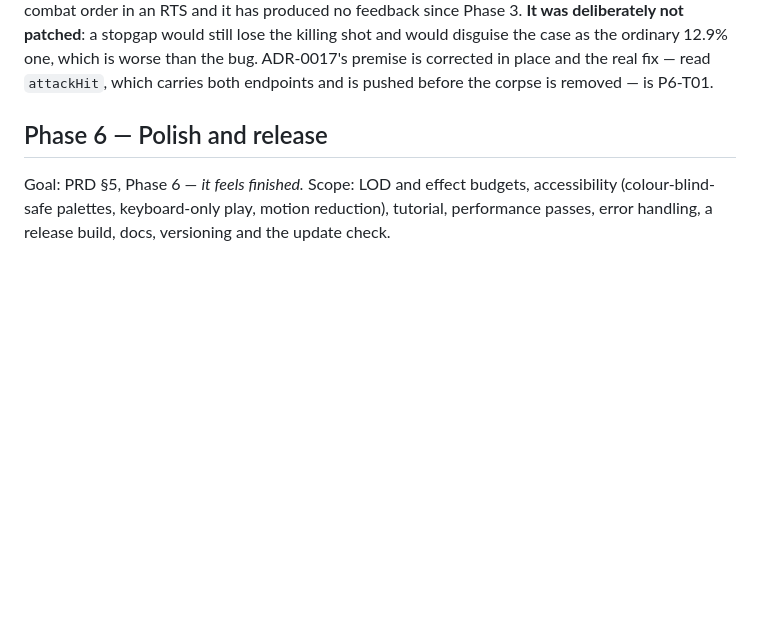
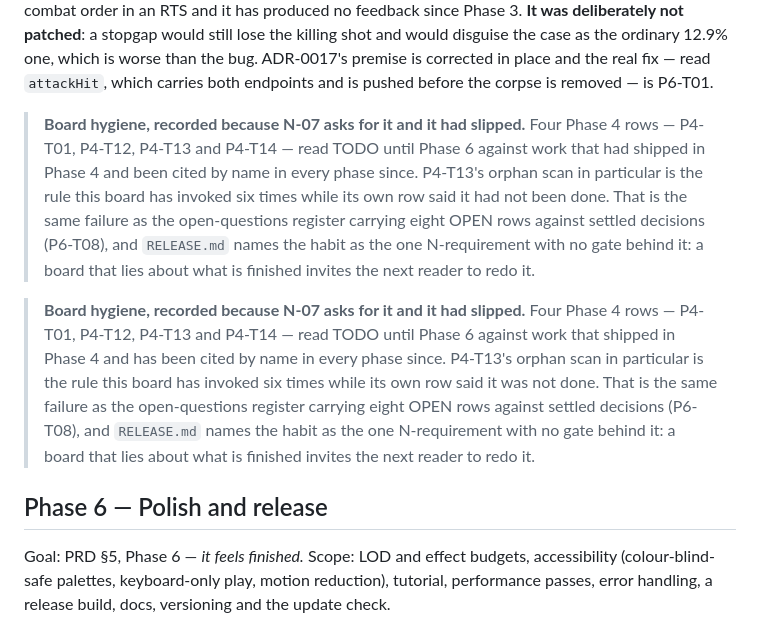
Before and after one commit to alma92350/3D-SpaceExploration-RTS, a Markdown page: docs/planning/TASKS.md, the part around one of its changes. Drawn GitHub-style; blank space fills up the shorter version.

Commit message:
Board hygiene: four Phase 4 rows read TODO against shipped work (#25)
P4-T01, P4-T12, P4-T13 and P4-T14 read TODO since Phase 4 for work that
shipped in Phase 4. P4-T13 is the sharpest case: its orphan scan is the
rule this board has invoked six times — the one that caught seven unwired
panels in Phase 5 and named hud-focus.ts in Phase 6 — while its own row
claimed it had not been done.

Verified before closing rather than assumed. Same failure as the
open-questions register carrying eight OPEN rows against settled
decisions, in the opposite direction.

```diff
--- a/docs/planning/TASKS.md
+++ b/docs/planning/TASKS.md
@@ -519,6 +519,22 @@ with the 2D Odyssey; the parity checklist in `docs/planning/PARITY.md` is fully
 | P5-T17 | Close the parity checklist | DONE | P5-T13 … P5-T16 | No row in `PARITY.md` is ABSENT; the count is re-derived, not edited | **104 present, 0 absent, 13 out of 117**, from 76/29/12 when the file was written. §5.2 closed at **28 of 28** — the number the document existed to expose. The count is re-derived by the command §4 now carries, because §4's first draft reported three mutually inconsistent totals. Audio is the one row that moved to OUT rather than PRESENT, under ADR-0020 and with its reopening condition named — and that condition is a client-side one that P5-T15 and P5-T16 have now met, so it reopens on evidence rather than on somebody remembering |
 
 **Carried into Phase 6, with the measurement.** P5-T15 found that **a right-clicked attack draws no tracer at all** — 10 shots, 0 tracers, 10 `dropped` on a Skiff ordered onto a Worker — because `extractShots` reads `unit.autoTarget` and `combat.js:46` takes an ordered attack's target straight off `unit.order`, leaving the only line that writes `autoTarget` unreachable. It is the most common combat order in an RTS and it has produced no feedback since Phase 3. **It was deliberately not patched**: a stopgap would still lose the killing shot and would disguise the case as the ordinary 12.9% one, which is worse than the bug. ADR-0017's premise is corrected in place and the real fix — read `attackHit`, which carries both endpoints and is pushed before the corpse is removed — is P6-T01.
+
+> **Board hygiene, recorded because N-07 asks for it and it had slipped.** Four Phase 4 rows —
+> P4-T01, P4-T12, P4-T13 and P4-T14 — read TODO until Phase 6 against work that had shipped in
+> Phase 4 and been cited by name in every phase since. P4-T13's orphan scan in particular is the
+> rule this board has invoked six times while its own row said it had not been done. That is the
+> same failure as the open-questions register carrying eight OPEN rows against settled decisions
+> (P6-T08), and `RELEASE.md` names the habit as the one N-requirement with no gate behind it: a
+> board that lies about what is finished invites the next reader to redo it.
+
+> **Board hygiene, recorded because N-07 asks for it and it had slipped.** Four Phase 4 rows —
+> P4-T01, P4-T12, P4-T13 and P4-T14 — read TODO until Phase 6 against work that shipped in Phase 4
+> and has been cited by name in every phase since. P4-T13's orphan scan in particular is the rule
+> this board has invoked six times while its own row said it was not done. That is the same failure
+> as the open-questions register carrying eight OPEN rows against settled decisions (P6-T08), and
+> `RELEASE.md` names the habit as the one N-requirement with no gate behind it: a board that lies
+> about what is finished invites the next reader to redo it.
 
 ## Phase 6 — Polish and release
 
```
Also changed, not shown: other parts of docs/planning/TASKS.md (+4 -4 lines).
